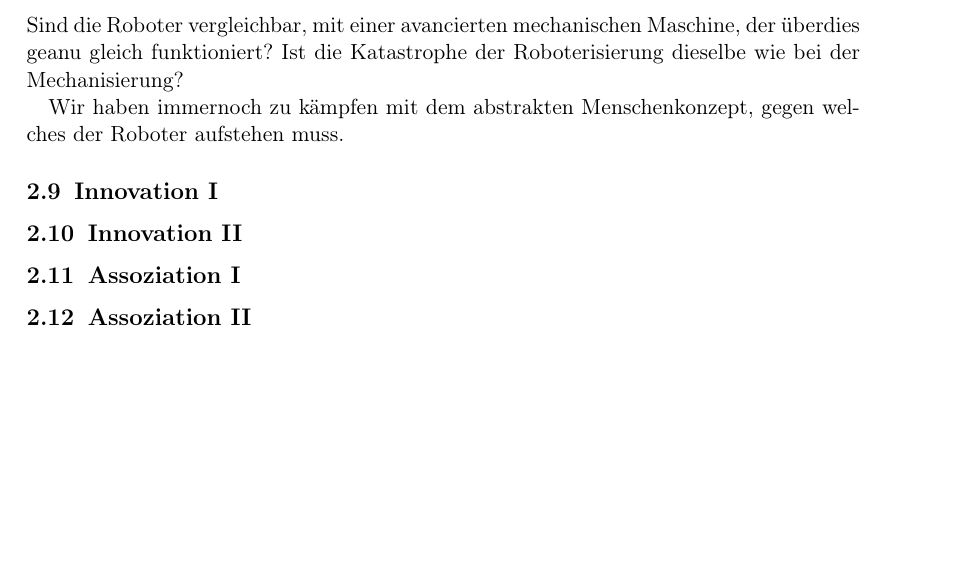
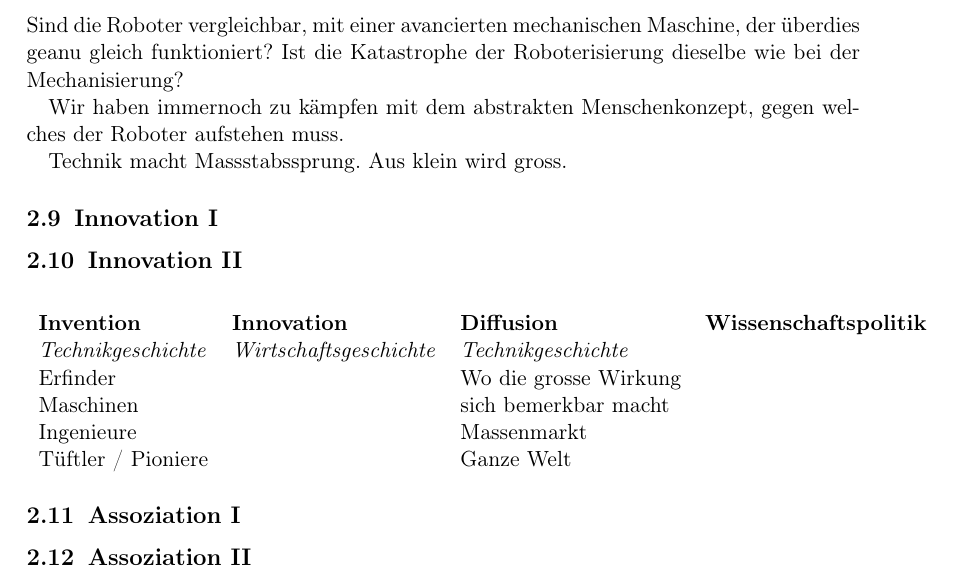
Before and after one commit to chrugi/ETH-2018FS, a LaTeX document (Technikgeschichte/Technikgeschichte.tex): part of page 6 of 6, cut so that both start at the same text, the shorter picture padded with empty space. Compiled offline with pdfLaTeX.

Commit message:
[TGN] Add notes for Innovation II

```diff
--- a/Technikgeschichte/Technikgeschichte.tex
+++ b/Technikgeschichte/Technikgeschichte.tex
@@ -328,11 +328,25 @@ Roboterisierung dieselbe wie bei der Mechanisierung?
 Wir haben immernoch zu kämpfen mit dem abstrakten Menschenkonzept, gegen
 welches der Roboter aufstehen muss.
 
+
+Technik macht Massstabssprung. Aus klein wird gross.
+
 \subsection{Innovation I}
 \label{sec-2-9}
 
 \subsection{Innovation II}
 \label{sec-2-10}
+
+\begin{center}
+\begin{tabular}{llll}
+\textbf{Invention} & \textbf{Innovation} & \textbf{Diffusion} & \textbf{Wissenschaftspolitik}\\
+\emph{Technikgeschichte} & \emph{Wirtschaftsgeschichte} & \emph{Technikgeschichte}\\
+Erfinder &  & Wo die grosse Wirkung\\
+Maschinen &  & sich bemerkbar macht\\
+Ingenieure &  & Massenmarkt\\
+Tüftler / Pioniere &  & Ganze Welt\\
+\end{tabular}
+\end{center}
 
 \subsection{Assoziation I}
 \label{sec-2-11}
```
Also changed, not shown: Technikgeschichte/Technikgeschichte.pdf, Technikgeschichte/Technikgeschichte.tex (2 more changed lines), 1 other file.
